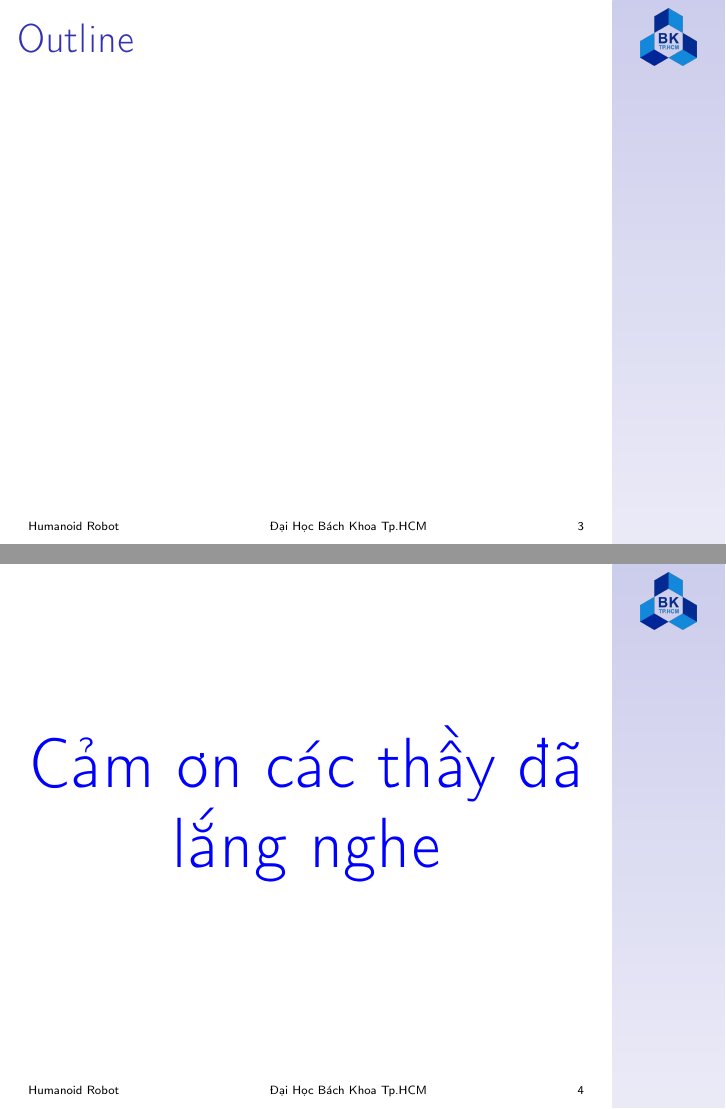
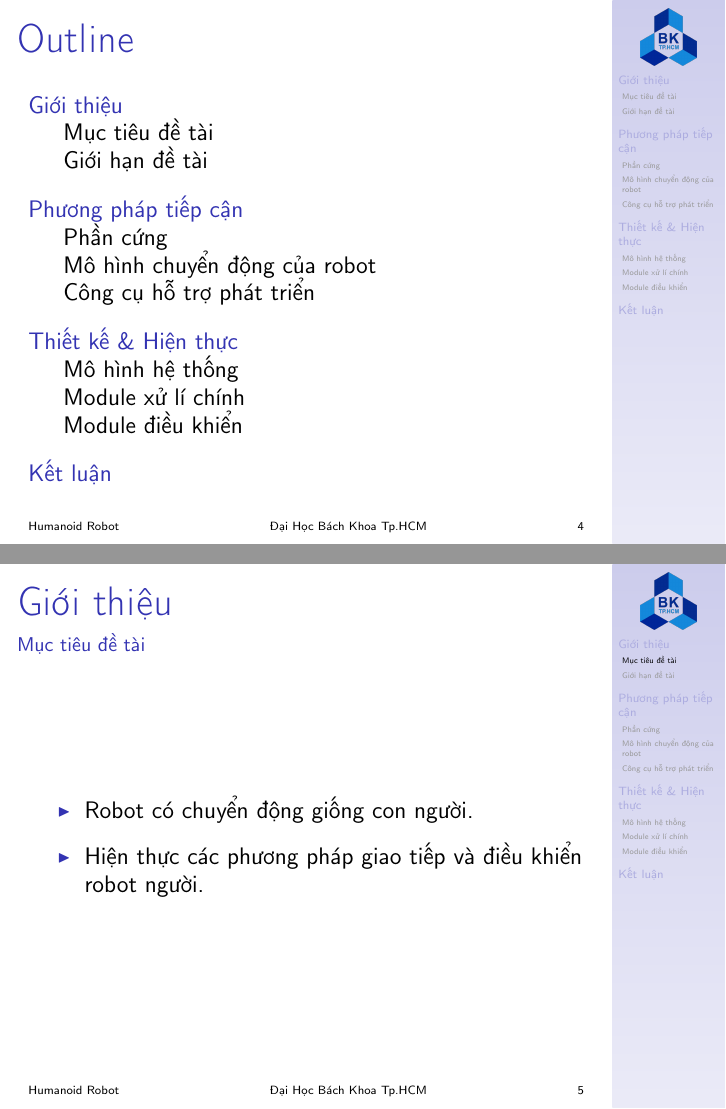
Before and after one commit to huongnguyen071723/presentation, LaTeX slides (presentation.tex): pages 3 and 4 of 4 before the commit and pages 4 and 6 of 21 after it, joined at a grey line. The pictures show the PDF file presentation.pdf that the author committed with the source.

Commit message:
update content

```diff
--- a/presentation.tex
+++ b/presentation.tex
@@ -67,4 +78,153 @@
 \tableofcontents
 \end{frame}
 }
+\section{Giới thiệu}
+\subsection{Mục tiêu đề tài}
+\begin{frame}{Giới thiệu}{Mục tiêu đề tài}
+\transdissolve
+\begin{itemize}
+\item Robot có chuyển động giống con người.
+\pause
+\item Hiện thực các phương pháp giao tiếp và điều khiển robot người.
+\end{itemize}
+\end{frame}
+\subsection{Giới hạn đề tài}
+\begin{frame}{Giới thiệu}{Giới hạn đề tài}
+\transdissolve
+\begin{itemize}
+\item Giới hạn của phần cứng robot.
+\pause
+\item Hạn chế về điện áp của board Intel Edison.
+\end{itemize}
+\end{frame}
 
+\section{Phương pháp tiếp cận}
+\subsection{Phần cứng}
+\begin{frame}{Phương pháp tiếp cận}{Phần cứng}
+\begin{figure}[hbtp]
+\centering
+\includegraphics[scale=0.15]{images/01_150_2_1024x1024.jpg}
+\caption{Robot-16DOF}
+\end{figure}
+\end{frame}
+\begin{frame}{Phương pháp tiếp cận}{Phần cứng}
+\begin{figure}[hbtp]
+\centering
+\includegraphics[height = 2cm]{images/MakerBoards-Edison.jpg}
+\includegraphics[height = 2.4cm]{images/GPIOBlockAnnotated.png}
+\includegraphics[height = 2.4cm]{images/BaseAnnotated.png}
+\caption{Bộ board Intel Edison}
+\end{figure}
+\end{frame}
+\subsection{Mô hình chuyển động của robot}
+\begin{frame}{Phương pháp tiếp cận}{Mô hình chuyển động của robot}
+\begin{figure}[hbtp]
+\centering
+\includegraphics[scale=0.22]{images/ThietkeRobot.png}
+\caption{Cấu tạo các khớp của robot}
+\end{figure}
+\end{frame}
+\subsection{Công cụ hỗ trợ phát triển}
+\begin{frame}{Phương pháp tiếp cận}{Công cụ hỗ trợ phát triển}
+\begin{figure}[hbtp]
+\centering
+\includegraphics[scale=0.22]{images/Torobot.png}
+\caption{Giao diện phần mềm Torobot}
+\end{figure}
+
+\end{frame}
+\section{Thiết kế \& Hiện thực}
+\subsection{Mô hình hệ thống}
+\begin{frame}{Thiết kế \& Hiện thực}{Mô hình hệ thống}
+\begin{figure}[hbtp]
+\centering
+\includegraphics[scale=0.65]{images/overview.png}
+\caption{Mô hình chung của hệ thống}
+\end{figure}
+\end{frame}
+\begin{frame}{Thiết kế \& Hiện thực}{Mô hình hệ thống}
+\begin{figure}[hbtp]
+\centering
+\includegraphics[scale=0.5]{images/protocol.png}
+\caption{Giao thức kết nối}
+\end{figure}
+\end{frame}
+\subsection{Module xử lí chính}
+\begin{frame}{Thiết kế \& Hiện thực}{Module xử lí chính}
+\begin{figure}[hbtp]
+\centering
+\includegraphics[scale=0.3]{images/core.png}
+\caption{Cấu trúc tổng quát}
+\end{figure}
+\end{frame}
+\begin{frame}{Thiết kế \& Hiện thực}{Module xử lí chính}
+\begin{figure}[H]
+\begin{adjustbox}{max totalsize={1\textwidth}{0.7\textheight},center}
+\begin{tikzpicture}[mindmap, grow cyclic,align=flush center, every node/.style=concept, concept color=orange!80, text=black!90, scale= 0.9,
+    level 1/.append style={level distance=4cm,sibling angle=72},
+    level 2/.append style={level distance=3cm,sibling angle=55},
+    level 3/.append style={level distance=2cm,sibling angle=38},
+    level 4/.append style={level distance=3cm,sibling angle=30}]
+
+\node[scale = 0.7]{Ứng dụng}
+    child [concept color=blue!75] { node {Package}
+    	child[sibling angle=95]{ node{mraa}}
+        child[] { node {Nodejs}
+			child[]{node{bleno}}
+			child[]{node{http}
+				%child[level distance=2cm,sibling angle=-90,concept color=blue!60]{ node{ESP-8266}}
+			}
+			child[]{node{express}
+			}
+			child[]{node{morgan}
+			}
+			child[]{node{path}
+			}
+			child[]{node{mraa}
+			}
+        }
+    }
+    child [concept color=yellow!70] { node {Kết nối}
+        child { node {Wifi}}
+        child { node {BLE}}
+    }
+    child [concept color=green!75] { node {Cấu trúc}
+        child [sibling angle=110] { node {server}
+			child[concept color=green!55]{node {}}
+			child[concept color=green!55]{node{}}
+			child[concept color=green!55]{node{}}
+        }
+        child[] { node {web}
+			child[concept color=green!55]{node{css}}
+			child[concept color=green!55]{node{html}}
+			child[concept color=green!55]{node{JS}}
+        }
+    }
+    child [concept color=red!70] { node {Ngôn ngữ}
+        child []{ node {JavaScript}
+        }
+        child [] { node {html}
+        }
+        child []{ node {css}}
+    };
+
+\end{tikzpicture}
+\end{adjustbox}
+\caption{Mô hình ứng dụng trên Intel Edison}
+\end{figure}
+\end{frame}
+\subsection{Module điều khiển}
+\begin{frame}{Thiết kế \& Hiện thực}{Module điều khiển}{1. Web}
+\begin{figure}[hbtp]
+\centering
+\includegraphics[scale=0.25]{images/web_layout.PNG}
+\caption{Giao diện Web điều khiển}
+\end{figure}
+\end{frame}
+\begin{frame}{Thiết kế \& Hiện thực}{Module điều khiển}{1. Web}
+\begin{figure}[hbtp]
+\centering
+\includegraphics[scale=0.6]{images/flowchart_web.png}
+\caption{Flowchart hoạt động}
+\end{figure}
+\end{frame}
```
Also changed, not shown: images/MakerBoards-Edison.jpg (added), presentation.pdf, presentation.tex (28 more changed lines), 6 other files.
